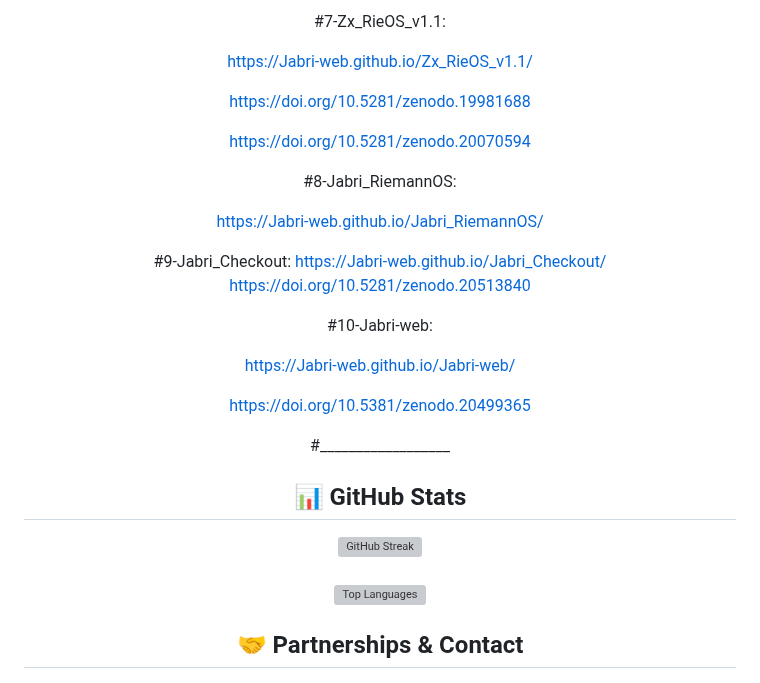
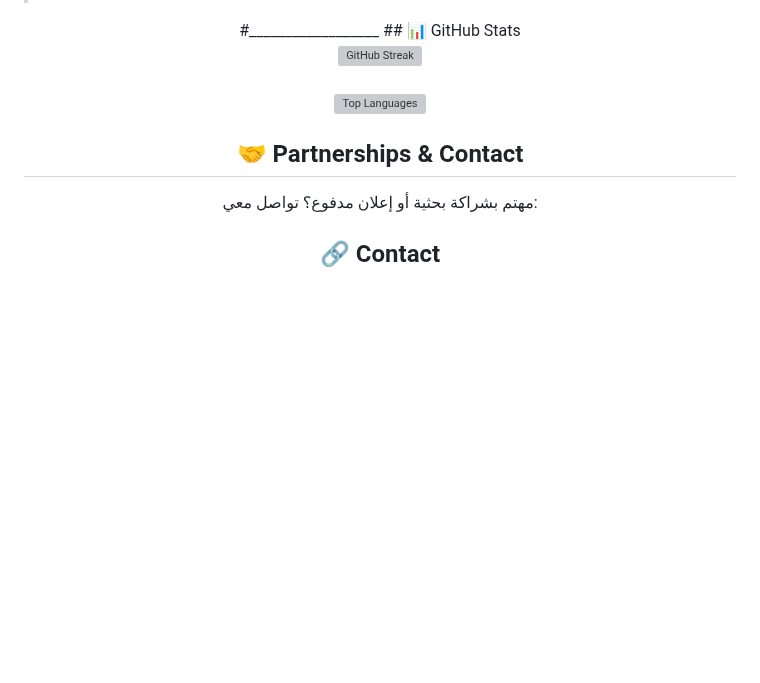
Before and after one commit to Jabri-web/Jabri-web, a Markdown page: README.md, the part around one of its changes. Rendered like a GitHub page; folded sections open; blank space fills up the shorter version; grey boxes are pictures that could not be loaded.

```diff
--- a/README.md
+++ b/README.md
@@ -155,25 +105,4 @@ https://Jabri-web.github.io/Jabri_lab/
-#7-Zx_RieOS_v1.1:
-
-https://Jabri-web.github.io/Zx_RieOS_v1.1/
-
-https://doi.org/10.5281/zenodo.19981688
-
-https://doi.org/10.5281/zenodo.20070594
-
-#8-Jabri_RiemannOS:
-
-https://Jabri-web.github.io/Jabri_RiemannOS/
-
-#9-Jabri_Checkout:
-https://Jabri-web.github.io/Jabri_Checkout/
-https://doi.org/10.5281/zenodo.20513840
-
-#10-Jabri-web:
-
-https://Jabri-web.github.io/Jabri-web/
-
-https://doi.org/10.5381/zenodo.20499365
-
+</details>
 #__________________
 ## 📊 GitHub Stats
 <div align="center">
```
Also changed, not shown: other parts of README.md (+23 -73 lines).
